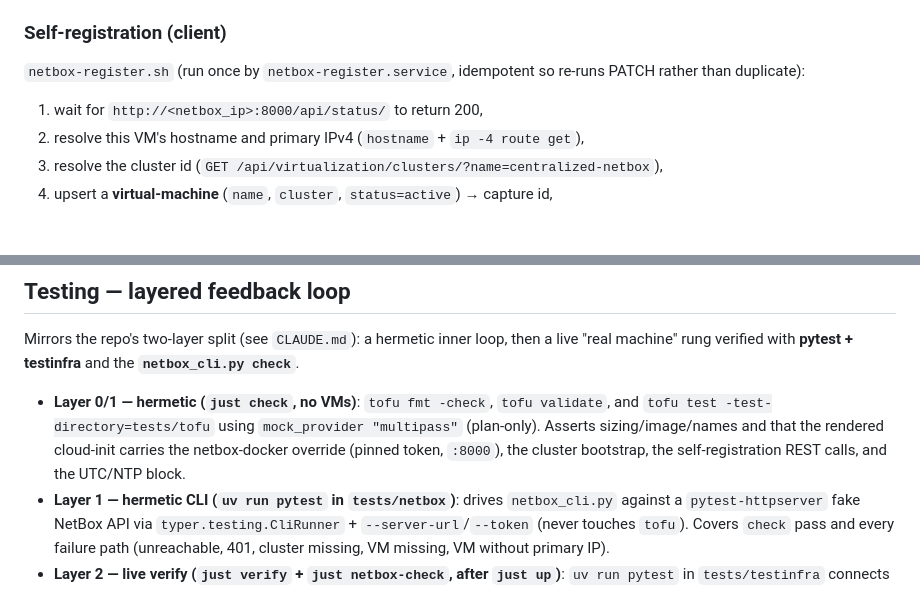
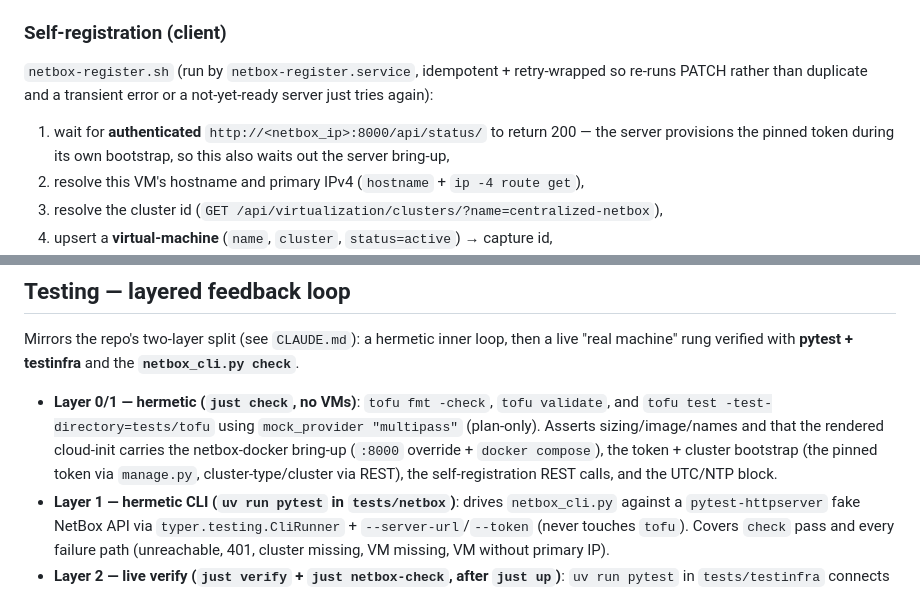
Before and after one commit to bossjones/multipass-lab, a Markdown page: specs/centralized_netbox.md, 2 parts joined by grey strips. Drawn GitHub-style; blank space fills up the shorter version.

Commit message:
docs(netbox): align spec with the shipped 4.1 implementation
Fix drift in specs/centralized_netbox.md after the NetBox 4.1 pivot:
- token is created via manage.py, not carried in the docker-compose override
- client waits on an *authenticated* /api/status/ (also gates on the server
  provisioning the token)
- register script is retry-wrapped, not a single shot

Co-Authored-By: Claude Opus 4.8 <noreply@anthropic.com>

```diff
--- a/specs/centralized_netbox.md
+++ b/specs/centralized_netbox.md
@@ -105,10 +105,11 @@ self-registration, the host `netbox_cli`, and the testinfra suite.
 
 ### Self-registration (client)
 
-`netbox-register.sh` (run once by `netbox-register.service`, idempotent so re-runs PATCH rather
-than duplicate):
+`netbox-register.sh` (run by `netbox-register.service`, idempotent + retry-wrapped so re-runs
+PATCH rather than duplicate and a transient error or a not-yet-ready server just tries again):
 
-1. wait for `http://<netbox_ip>:8000/api/status/` to return 200,
+1. wait for **authenticated** `http://<netbox_ip>:8000/api/status/` to return 200 — the server
+   provisions the pinned token during its own bootstrap, so this also waits out the server bring-up,
 2. resolve this VM's hostname and primary IPv4 (`hostname` + `ip -4 route get`),
 3. resolve the cluster id (`GET /api/virtualization/clusters/?name=centralized-netbox`),
 4. upsert a **virtual-machine** (`name`, `cluster`, `status=active`) → capture id,
@@ -150,8 +151,9 @@ machine" rung verified with **pytest + testinfra** and the **`netbox_cli.py chec
 
 - **Layer 0/1 — hermetic (`just check`, no VMs)**: `tofu fmt -check`, `tofu validate`, and
   `tofu test -test-directory=tests/tofu` using `mock_provider "multipass"` (plan-only). Asserts
-  sizing/image/names and that the rendered cloud-init carries the netbox-docker override (pinned
-  token, `:8000`), the cluster bootstrap, the self-registration REST calls, and the UTC/NTP block.
+  sizing/image/names and that the rendered cloud-init carries the netbox-docker bring-up
+  (`:8000` override + `docker compose`), the token + cluster bootstrap (the pinned token via
+  `manage.py`, cluster-type/cluster via REST), the self-registration REST calls, and the UTC/NTP block.
 - **Layer 1 — hermetic CLI (`uv run pytest` in `tests/netbox`)**: drives `netbox_cli.py` against
   a `pytest-httpserver` fake NetBox API via `typer.testing.CliRunner` + `--server-url`/`--token`
   (never touches `tofu`). Covers `check` pass and every failure path (unreachable, 401, cluster
```
